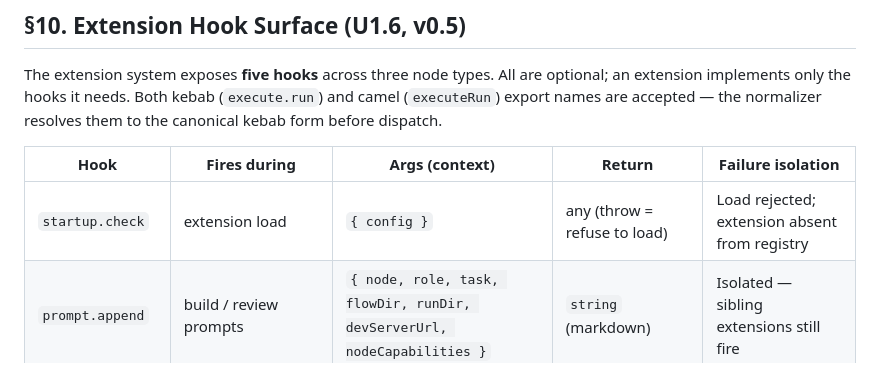
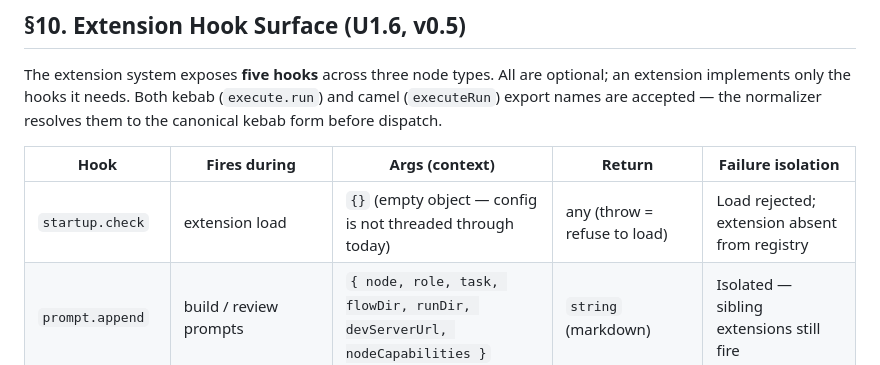
Before and after one commit to iamtouchskyer/opc, a Markdown page: docs/specs/2026-04-16-opc-extension-system-design.md, the part around the change. Rendered like a GitHub page.

```diff
--- a/docs/specs/2026-04-16-opc-extension-system-design.md
+++ b/docs/specs/2026-04-16-opc-extension-system-design.md
@@ -626,7 +626,7 @@ normalizer resolves them to the canonical kebab form before dispatch.
 
 | Hook            | Fires during             | Args (context)                                                 | Return                                    | Failure isolation                                          |
 |-----------------|--------------------------|----------------------------------------------------------------|-------------------------------------------|------------------------------------------------------------|
-| `startup.check` | extension load           | `{ config }`                                                   | any (throw = refuse to load)              | Load rejected; extension absent from registry              |
+| `startup.check` | extension load           | `{}` (empty object — config is not threaded through today)      | any (throw = refuse to load)              | Load rejected; extension absent from registry              |
 | `prompt.append` | build / review prompts   | `{ node, role, task, flowDir, runDir, devServerUrl, nodeCapabilities }` | `string` (markdown)                       | Isolated — sibling extensions still fire                   |
 | `verdict.append`| review-node evaluation   | same as prompt.append                                          | `Finding[]` (`{severity, category, message}`) | Isolated — findings from siblings still collected          |
 | `execute.run`   | execute-node side effects | same + `role: "executor"`                                      | **ignored**                               | Isolated — per-extension circuit-breaker on repeated fails |
```
Also changed, not shown: README.md (+11 -6 lines).
